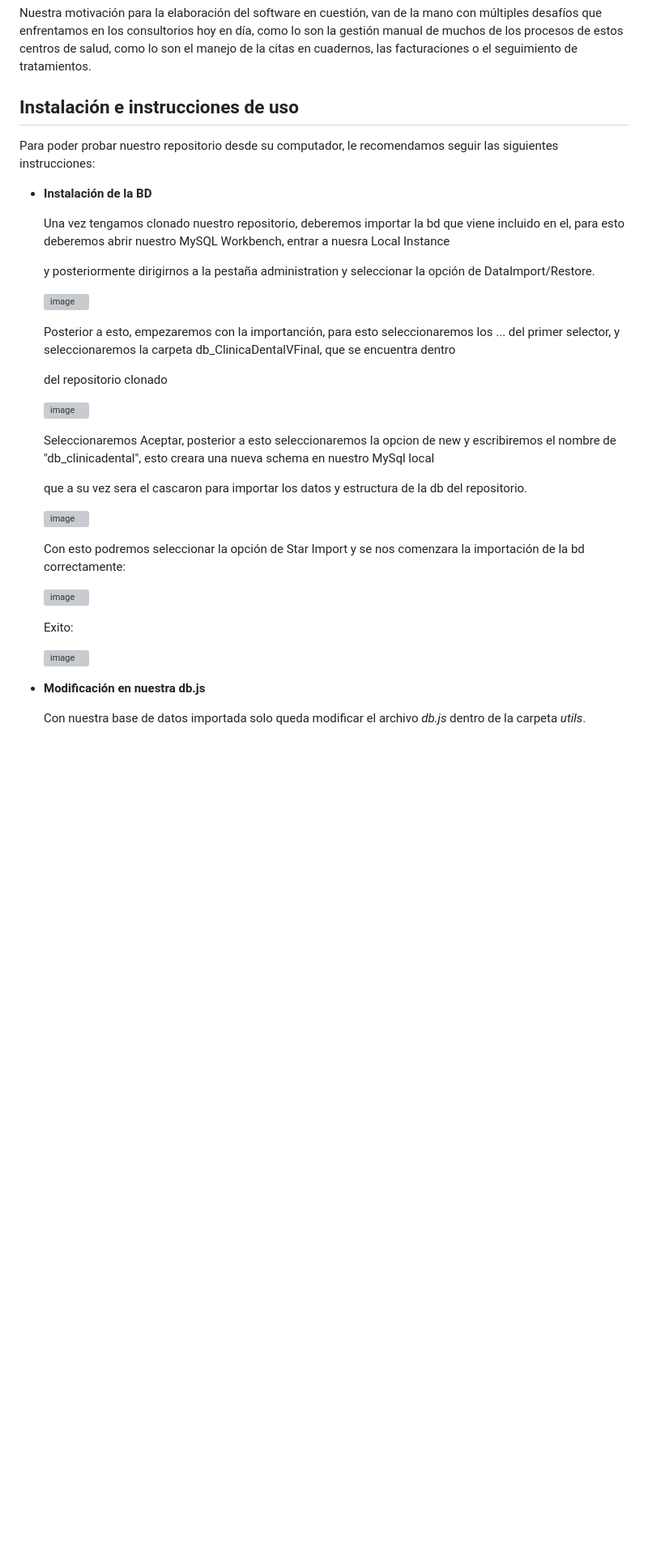
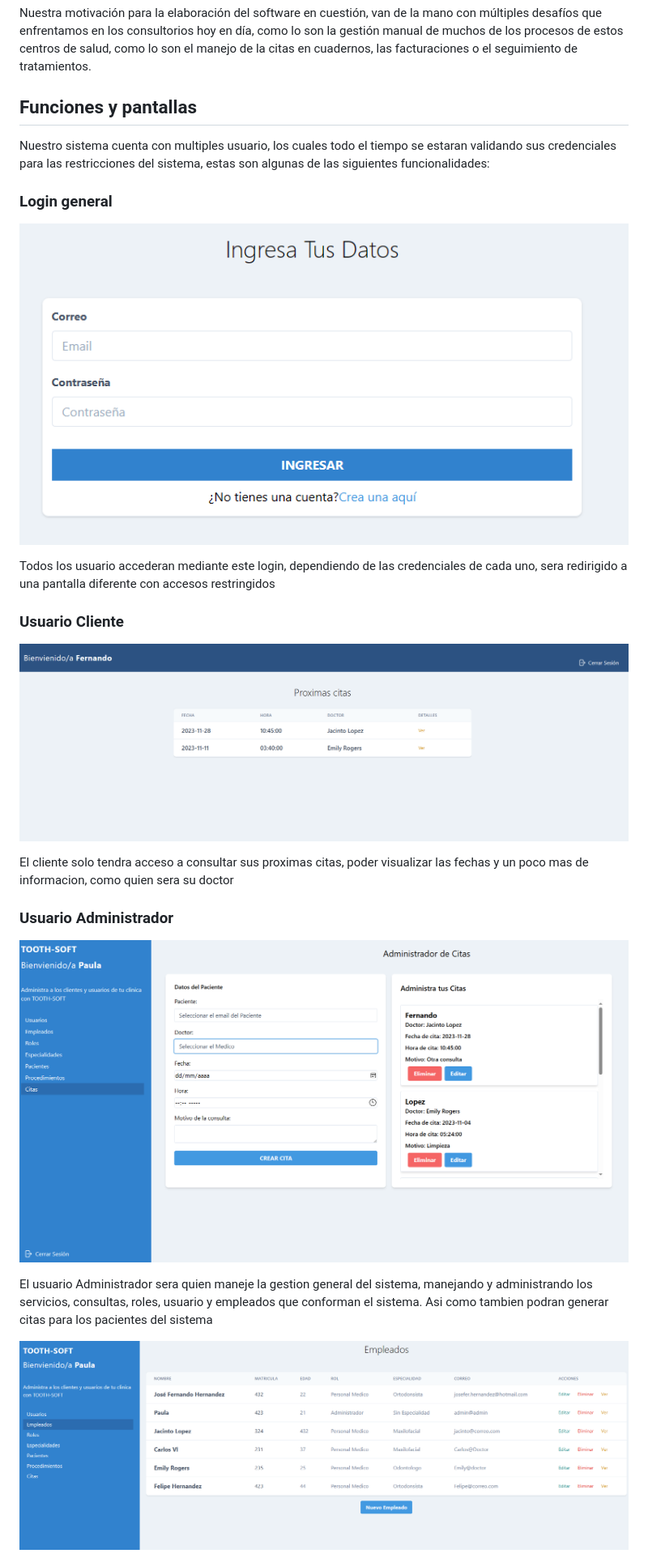
Before and after one commit to josefer09/consultorio_dental, a Markdown page: README.md, the part around one of its changes. Shown at 81% size. Drawn GitHub-style; blank space fills up the shorter version; grey boxes are pictures that could not be loaded.

```diff
--- a/README.md
+++ b/README.md
@@ -50,43 +50,40 @@ En esta sección, puedes listar enlaces a documentos relevantes y otros recursos
 
 Nuestra motivación para la elaboración del software en cuestión, van de la mano con múltiples desafíos que enfrentamos en los consultorios hoy en día, como lo son la gestión manual de muchos de los procesos de estos centros de salud, como lo son el manejo de la citas en cuadernos, las facturaciones o el seguimiento de tratamientos.
 
-## Instalación e instrucciones de uso
+## Funciones y pantallas
 
-Para poder probar nuestro repositorio desde su computador, le recomendamos seguir las siguientes instrucciones:
-
-- **Instalación de la BD**
-
-    Una vez tengamos clonado nuestro repositorio, deberemos importar la bd que viene incluido en el, para esto deberemos abrir nuestro MySQL Workbench, entrar a nuesra Local Instance
-
-    y posteriormente dirigirnos a la pestaña administration y seleccionar la opción de DataImport/Restore.
-
-    ![image](https://github.com/Ophion09/ConsultorioDental_TopicoWeb/assets/101837336/eb19e485-1ff4-452f-9bce-0dbad039d007)
-
-    Posterior a esto, empezaremos con la importanción, para esto seleccionaremos los ... del primer selector, y seleccionaremos la carpeta db_ClinicaDentalVFinal, que se encuentra dentro
-
-    del repositorio clonado
-
-    ![image](https://github.com/Ophion09/ConsultorioDental_TopicoWeb/assets/101837336/f1f43835-4589-486b-b4ef-0e0d753d8013)
+Nuestro sistema cuenta con multiples usuario, los cuales todo el tiempo se estaran validando sus credenciales para las restricciones del sistema, estas son algunas de las siguientes funcionalidades:
 
 
-    Seleccionaremos Aceptar, posterior a esto seleccionaremos la opcion de new y escribiremos el nombre de "db_clinicadental", esto creara una nueva schema en nuestro MySql local
+### Login general
 
-    que a su vez sera el cascaron para importar los datos y estructura de la db del repositorio.
+<p>
+  <img src="/Documentos/login.PNG" alt="pantallaCliente"/>
+</p>
 
-    ![image](https://github.com/Ophion09/ConsultorioDental_TopicoWeb/assets/101837336/b254d231-9877-48e8-a400-349b20649e2c)
+Todos los usuario accederan mediante este login, dependiendo de las credenciales de cada uno, sera redirigido a una pantalla diferente con accesos restringidos
 
 
-    Con esto podremos seleccionar la opción de Star Import y se nos comenzara la importación de la bd correctamente:
+### Usuario Cliente
 
-    ![image](https://github.com/Ophion09/ConsultorioDental_TopicoWeb/assets/101837336/0eb25ea8-f803-4758-a550-894136bd62e0)
+<p>
+  <img src="/Documentos/cliente.PNG" alt="pantallaCliente"/>
+</p>
+
+El cliente solo tendra acceso a consultar sus proximas citas, poder visualizar las fechas y un poco mas de informacion, como quien sera su doctor
 
 
-    Exito:
+### Usuario Administrador
 
-    ![image](https://github.com/Ophion09/ConsultorioDental_TopicoWeb/assets/101837336/04f9bc83-6013-4825-8d84-fb7fcbbf84c4)
+<p>
+  <img src="/Documentos/admin.PNG" alt="pantallaCliente"/>
+</p>
+
+El usuario Administrador sera quien maneje la gestion general del sistema, manejando y administrando los servicios, consultas, roles, usuario y empleados que conforman el sistema. Asi como tambien podran generar citas para los pacientes del sistema
 
 
-- **Modificación en nuestra db.js**
+<p>
+  <img src="/Documentos/admin_empleados.PNG" alt="pantallaCliente"/>
+</p>
 
-    Con nuestra base de datos importada solo queda modificar el archivo _db.js_ dentro de la carpeta _utils_.
 
```
Also changed, not shown: other parts of README.md (+10 -3 lines).
